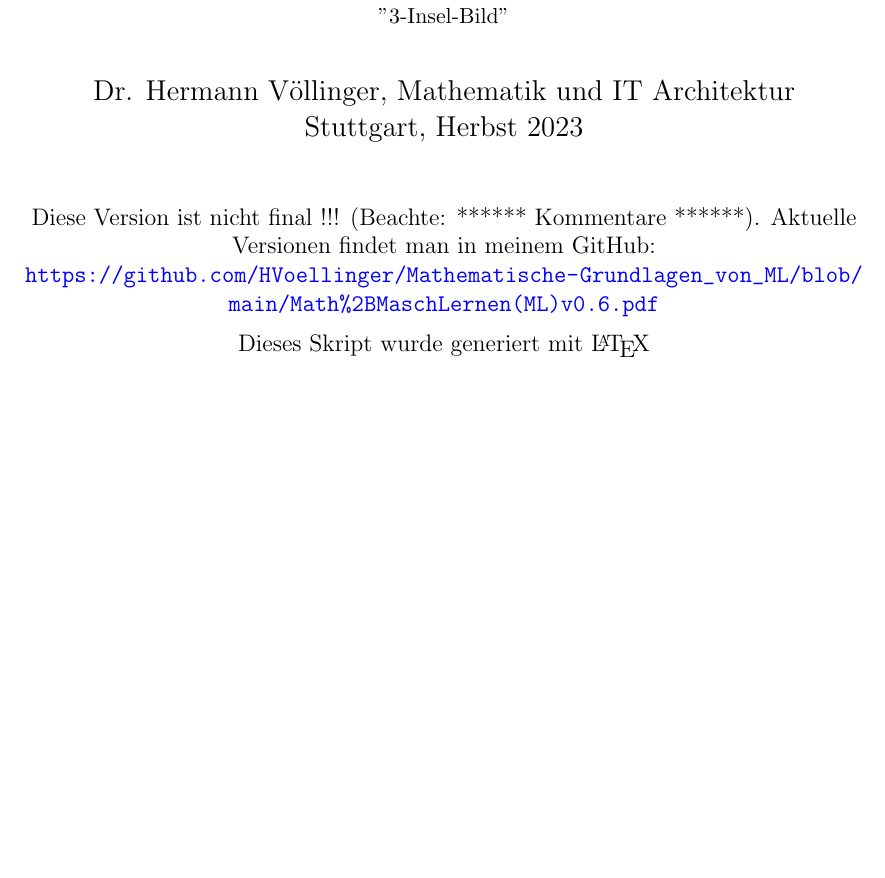
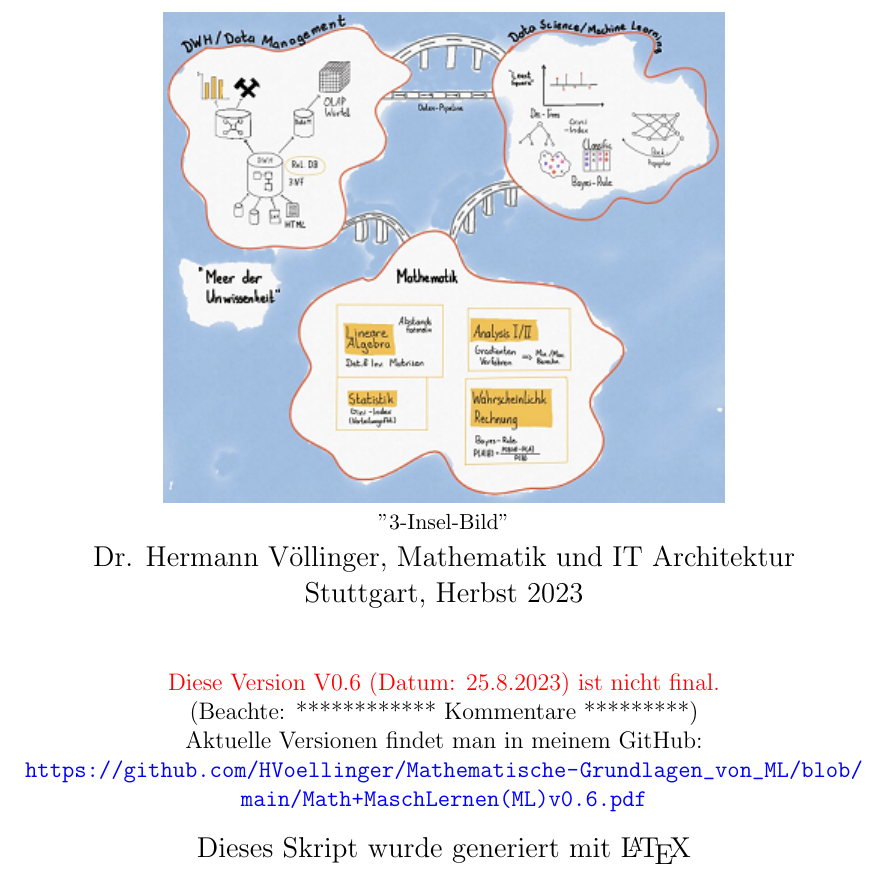
Before and after one commit to HVoellinger/Mathematische-Grundlagen_von_ML, a LaTeX document (Math+MaschLernen(ML)v0.6.tex): part of page 1 of 82, cut so that both start at the same text, the shorter picture padded with empty space. Compiled offline with pdfLaTeX.

Commit message:
Add files via upload

```diff
--- a/Math+MaschLernen(ML)v0.6.tex
+++ b/Math+MaschLernen(ML)v0.6.tex
@@ -66,9 +66,13 @@
    \end{center}
 
 \begin{center}
-Diese Version ist nicht final !!! (Beachte: ****** Kommentare ******). Aktuelle Versionen findet man in meinem GitHub:\\\url{https://github.com/HVoellinger/Mathematische-Grundlagen_von_ML/blob/main/Math%2BMaschLernen(ML)v0.6.pdf} \\
-\vspace{0.2cm}
+{\color{red}{Diese Version V0.6 (Datum: 25.8.2023) ist nicht final.}}\\(Beachte: ************ Kommentare *********) \\
+Aktuelle Versionen findet man in meinem GitHub:\\
+\url{https://github.com/HVoellinger/Mathematische-Grundlagen_von_ML/blob/main/Math+MaschLernen(ML)v0.6.pdf} \\
+\vspace{0.4cm}
+\begin{large}
 Dieses Skript wurde generiert mit \LaTeX\
+\end{large}
 \end{center}
 
 %\includegraphics[width=0.4\textwidth]{dhbw.gif}
```
Also changed, not shown: 1 other file.
